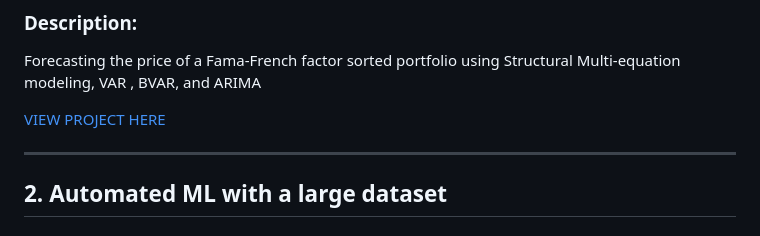
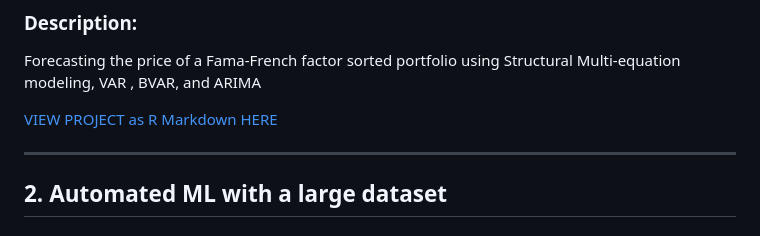
Before and after one commit to afrohner/MSQE_25, a Markdown page: README.md, the part around the change. Rendered like a GitHub page.

Commit message:
Modify project link text in README

```diff
--- a/README.md
+++ b/README.md
@@ -8,7 +8,7 @@
 Forecasting the price of a Fama-French factor sorted portfolio using Structural Multi-equation modeling, VAR , BVAR, and ARIMA
 
 
-[VIEW PROJECT HERE](https://afrohner.github.io/MSQE_25/MSQE_CAPSTONE_ES2.html)
+[VIEW PROJECT as R Markdown HERE](https://afrohner.github.io/MSQE_25/MSQE_CAPSTONE_ES2.html)
 
 ---
 ## 2. Automated ML with a large dataset
```
